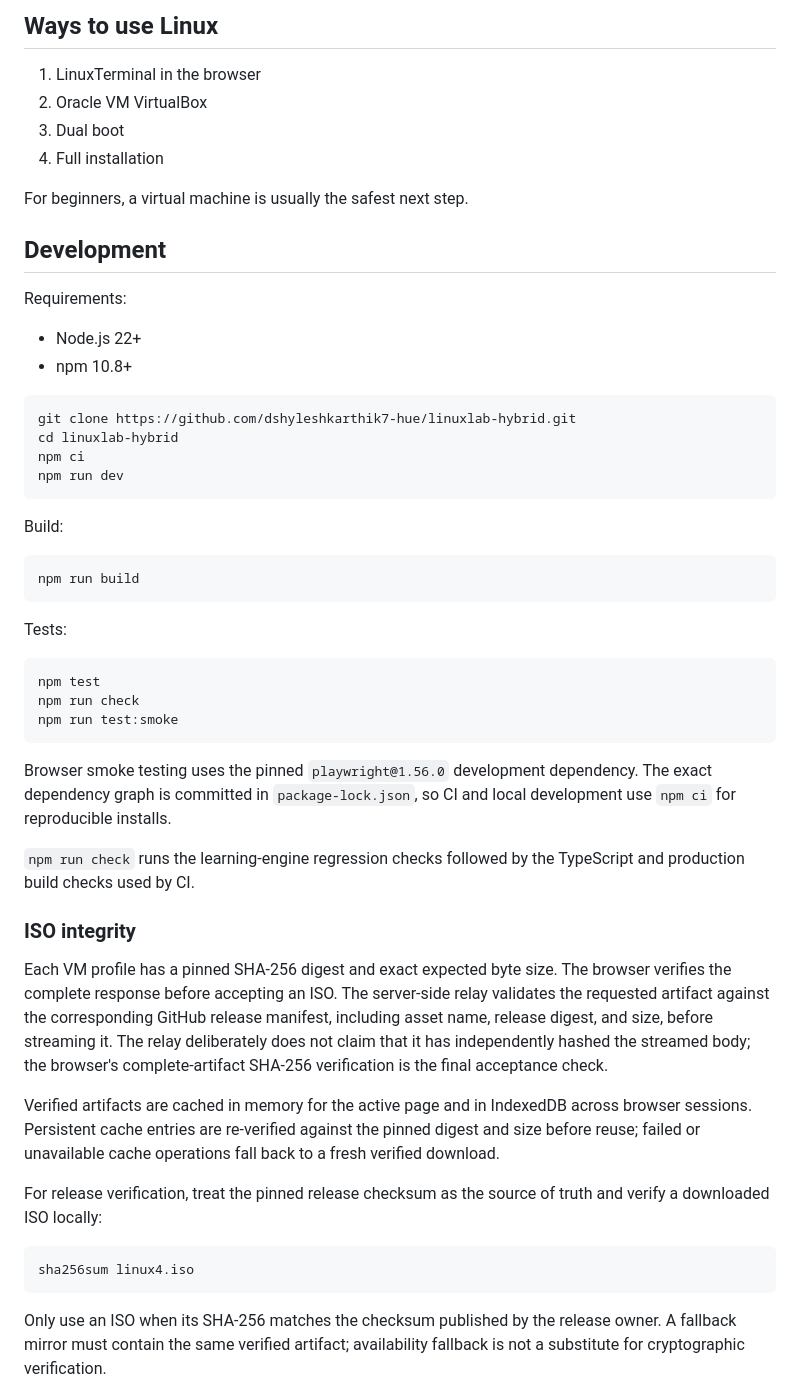
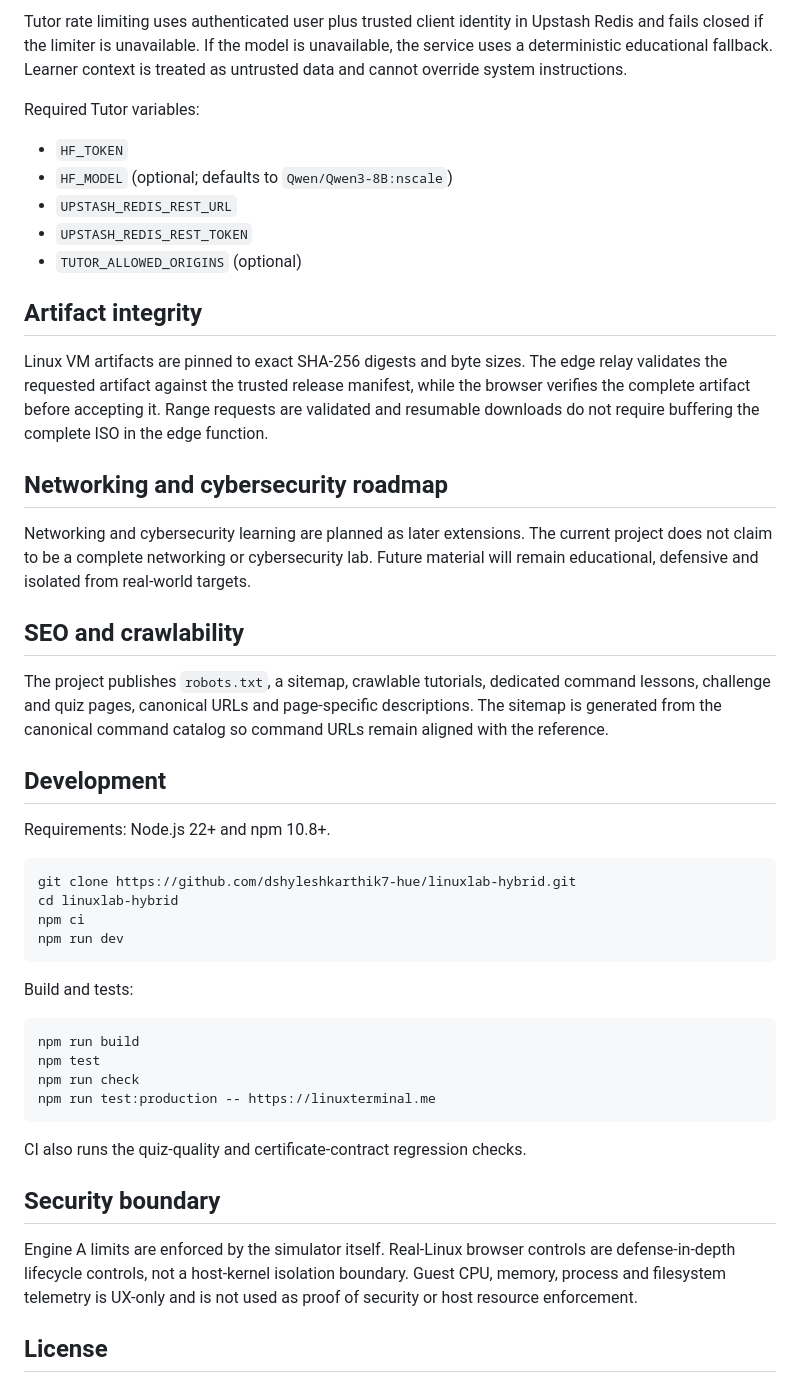
Before and after one commit to dshyleshkarthik7-hue/linuxlab-hybrid, a Markdown page: README.md, the part around one of its changes. Rendered like a GitHub page.

````diff
--- a/README.md
+++ b/README.md
@@ -56,18 +62,29 @@ LinuxTerminal is designed for learners who should not be blocked from practicing
 
-## Ways to use Linux
+Tutor rate limiting uses authenticated user plus trusted client identity in Upstash Redis and fails closed if the limiter is unavailable. If the model is unavailable, the service uses a deterministic educational fallback. Learner context is treated as untrusted data and cannot override system instructions.
 
-1. LinuxTerminal in the browser
-2. Oracle VM VirtualBox
-3. Dual boot
-4. Full installation
+Required Tutor variables:
 
-For beginners, a virtual machine is usually the safest next step.
+- `HF_TOKEN`
+- `HF_MODEL` (optional; defaults to `Qwen/Qwen3-8B:nscale`)
+- `UPSTASH_REDIS_REST_URL`
+- `UPSTASH_REDIS_REST_TOKEN`
+- `TUTOR_ALLOWED_ORIGINS` (optional)
+
+## Artifact integrity
+
+Linux VM artifacts are pinned to exact SHA-256 digests and byte sizes. The edge relay validates the requested artifact against the trusted release manifest, while the browser verifies the complete artifact before accepting it. Range requests are validated and resumable downloads do not require buffering the complete ISO in the edge function.
+
+## Networking and cybersecurity roadmap
+
+Networking and cybersecurity learning are planned as later extensions. The current project does not claim to be a complete networking or cybersecurity lab. Future material will remain educational, defensive and isolated from real-world targets.
+
+## SEO and crawlability
+
+The project publishes `robots.txt`, a sitemap, crawlable tutorials, dedicated command lessons, challenge and quiz pages, canonical URLs and page-specific descriptions. The sitemap is generated from the canonical command catalog so command URLs remain aligned with the reference.
 
 ## Development
 
-Requirements:
-- Node.js 22+
-- npm 10.8+
+Requirements: Node.js 22+ and npm 10.8+.
 
 ```bash
 git clone https://github.com/dshyleshkarthik7-hue/linuxlab-hybrid.git
@@ -76,35 +93,20 @@ npm ci
 npm run dev
 ```
 
-Build:
+Build and tests:
 
 ```bash
 npm run build
+npm test
+npm run check
+npm run test:production -- https://linuxterminal.me
 ```
 
-Tests:
+CI also runs the quiz-quality and certificate-contract regression checks.
 
-```bash
-npm test
-npm run check
-npm run test:smoke
-```
+## Security boundary
 
-Browser smoke testing uses the pinned `playwright@1.56.0` development dependency. The exact dependency graph is committed in `package-lock.json`, so CI and local development use `npm ci` for reproducible installs.
+Engine A limits are enforced by the simulator itself. Real-Linux browser controls are defense-in-depth lifecycle controls, not a host-kernel isolation boundary. Guest CPU, memory, process and filesystem telemetry is UX-only and is not used as proof of security or host resource enforcement.
 
-`npm run check` runs the learning-engine regression checks followed by the TypeScript and production build checks used by CI.
+## License
 
-### ISO integrity
-
-Each VM profile has a pinned SHA-256 digest and exact expected byte size. The browser verifies the complete response before accepting an ISO. The server-side relay validates the requested artifact against the corresponding GitHub release manifest, including asset name, release digest, and size, before streaming it. The relay deliberately does not claim that it has independently hashed the streamed body; the browser's complete-artifact SHA-256 verification is the final acceptance check.
-
-Verified artifacts are cached in memory for the active page and in IndexedDB across browser sessions. Persistent cache entries are re-verified against the pinned digest and size before reuse; failed or unavailable cache operations fall back to a fresh verified download.
-
-For release verification, treat the pinned release checksum as the source of truth and verify a downloaded ISO locally:
-
-```bash
-sha256sum linux4.iso
-```
-
-Only use an ISO when its SHA-256 matches the checksum published by the release owner. A fallback mirror must contain the same verified artifact; availability fallback is not a substitute for cryptographic verification.
-
````
Also changed, not shown: other parts of README.md (+37 -57 lines).
